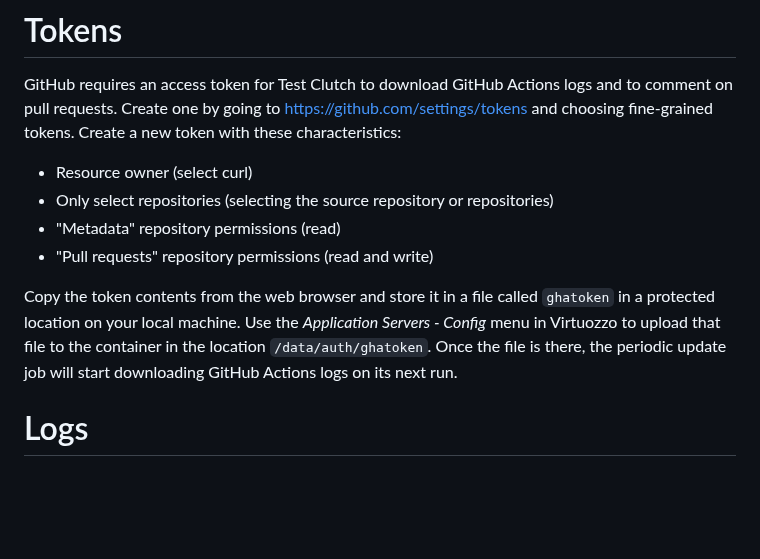
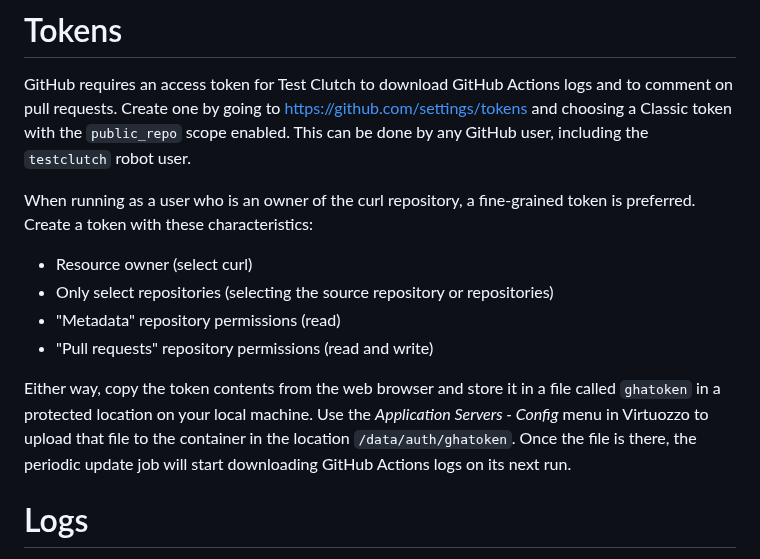
Before and after one commit to dfandrich/testclutch-curl-web, a Markdown page: README.md, the part around the change. GitHub-like rendering; blank space fills up the shorter version.

Commit message:
Document the requirements of a classic token

```diff
--- a/README.md
+++ b/README.md
@@ -89,19 +89,23 @@ during redeployment.
 
 GitHub requires an access token for Test Clutch to download GitHub Actions
 logs and to comment on pull requests. Create one by going to
-https://github.com/settings/tokens and choosing fine-grained tokens. Create a
-new token with these characteristics:
+https://github.com/settings/tokens and choosing a Classic token with the
+`public_repo` scope enabled. This can be done by any GitHub user, including the
+`testclutch` robot user.
+
+When running as a user who is an owner of the curl repository, a fine-grained
+token is preferred.  Create a token with these characteristics:
 
   * Resource owner (select curl)
   * Only select repositories (selecting the source repository or repositories)
   * "Metadata" repository permissions (read)
   * "Pull requests" repository permissions (read and write)
 
-Copy the token contents from the web browser and store it in a file called
-`ghatoken` in a protected location on your local machine. Use the *Application
-Servers - Config* menu in Virtuozzo to upload that file to the container in the
-location `/data/auth/ghatoken`. Once the file is there, the periodic update job
-will start downloading GitHub Actions logs on its next run.
+Either way, copy the token contents from the web browser and store it in a file
+called `ghatoken` in a protected location on your local machine. Use the
+*Application Servers - Config* menu in Virtuozzo to upload that file to the
+container in the location `/data/auth/ghatoken`. Once the file is there, the
+periodic update job will start downloading GitHub Actions logs on its next run.
 
 # Logs
 
```
